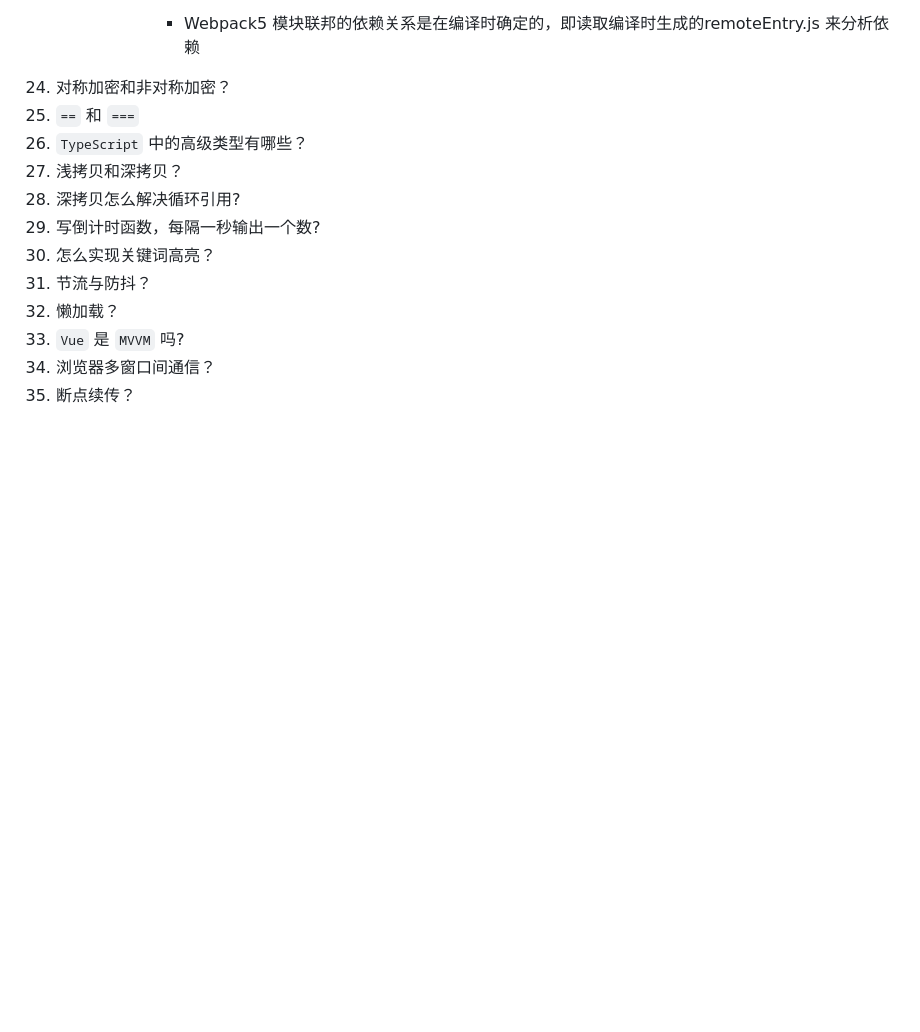
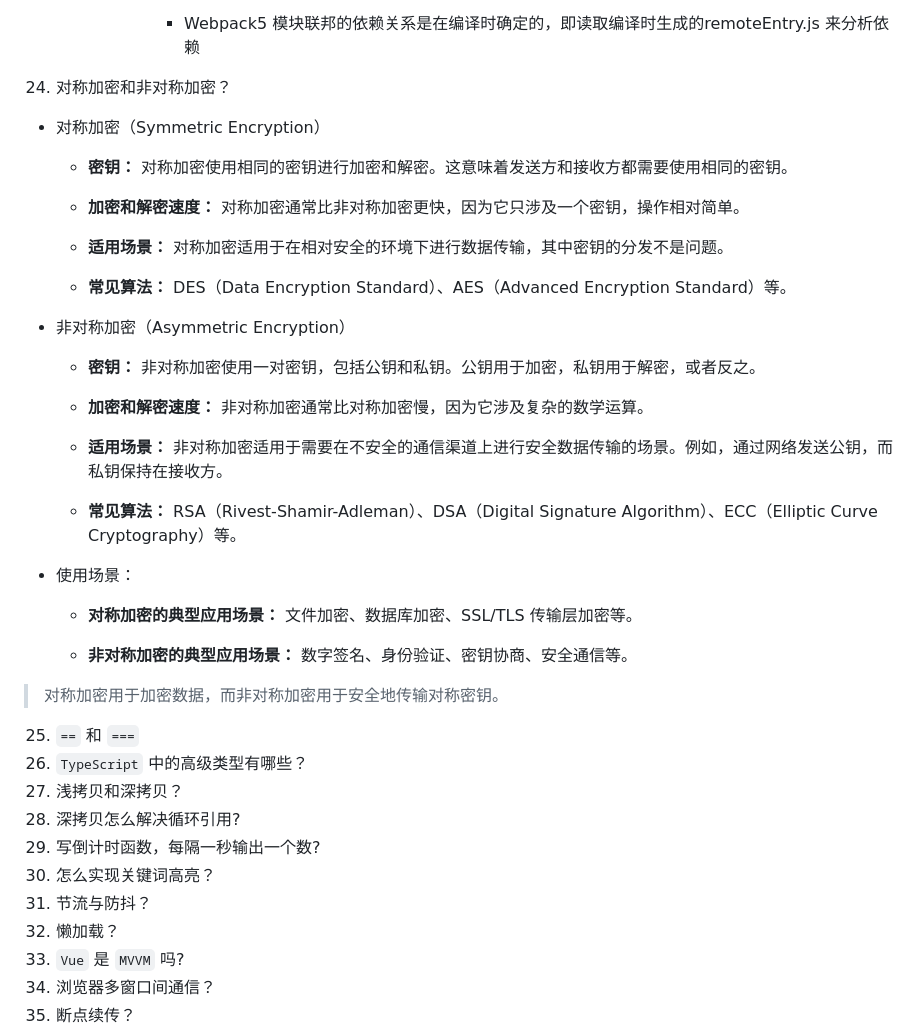
Before and after one commit to no5no6/Cheese, a Markdown page: Vue/面试.md, the part around the change. Drawn GitHub-style; blank space fills up the shorter version.

Commit message:
对称加密和非对称加密

```diff
--- a/Vue/面试.md
+++ b/Vue/面试.md
@@ -737,6 +737,35 @@
 
 
 24. 对称加密和非对称加密？
+  + 对称加密（Symmetric Encryption）
+
+
+    - **密钥：** 对称加密使用相同的密钥进行加密和解密。这意味着发送方和接收方都需要使用相同的密钥。
+
+    - **加密和解密速度：** 对称加密通常比非对称加密更快，因为它只涉及一个密钥，操作相对简单。
+
+    - **适用场景：** 对称加密适用于在相对安全的环境下进行数据传输，其中密钥的分发不是问题。
+
+    - **常见算法：** DES（Data Encryption Standard）、AES（Advanced Encryption Standard）等。
+
+  + 非对称加密（Asymmetric Encryption）
+
+    - **密钥：** 非对称加密使用一对密钥，包括公钥和私钥。公钥用于加密，私钥用于解密，或者反之。
+
+    - **加密和解密速度：** 非对称加密通常比对称加密慢，因为它涉及复杂的数学运算。
+
+    - **适用场景：** 非对称加密适用于需要在不安全的通信渠道上进行安全数据传输的场景。例如，通过网络发送公钥，而私钥保持在接收方。
+
+    - **常见算法：** RSA（Rivest-Shamir-Adleman）、DSA（Digital Signature Algorithm）、ECC（Elliptic Curve Cryptography）等。
+
+  + 使用场景：
+
+    - **对称加密的典型应用场景：** 文件加密、数据库加密、SSL/TLS 传输层加密等。
+
+    - **非对称加密的典型应用场景：** 数字签名、身份验证、密钥协商、安全通信等。
+
+  > 对称加密用于加密数据，而非对称加密用于安全地传输对称密钥。
+
 25. `==` 和 `===`
 26. `TypeScript` 中的高级类型有哪些？
 27. 浅拷贝和深拷贝？
```
